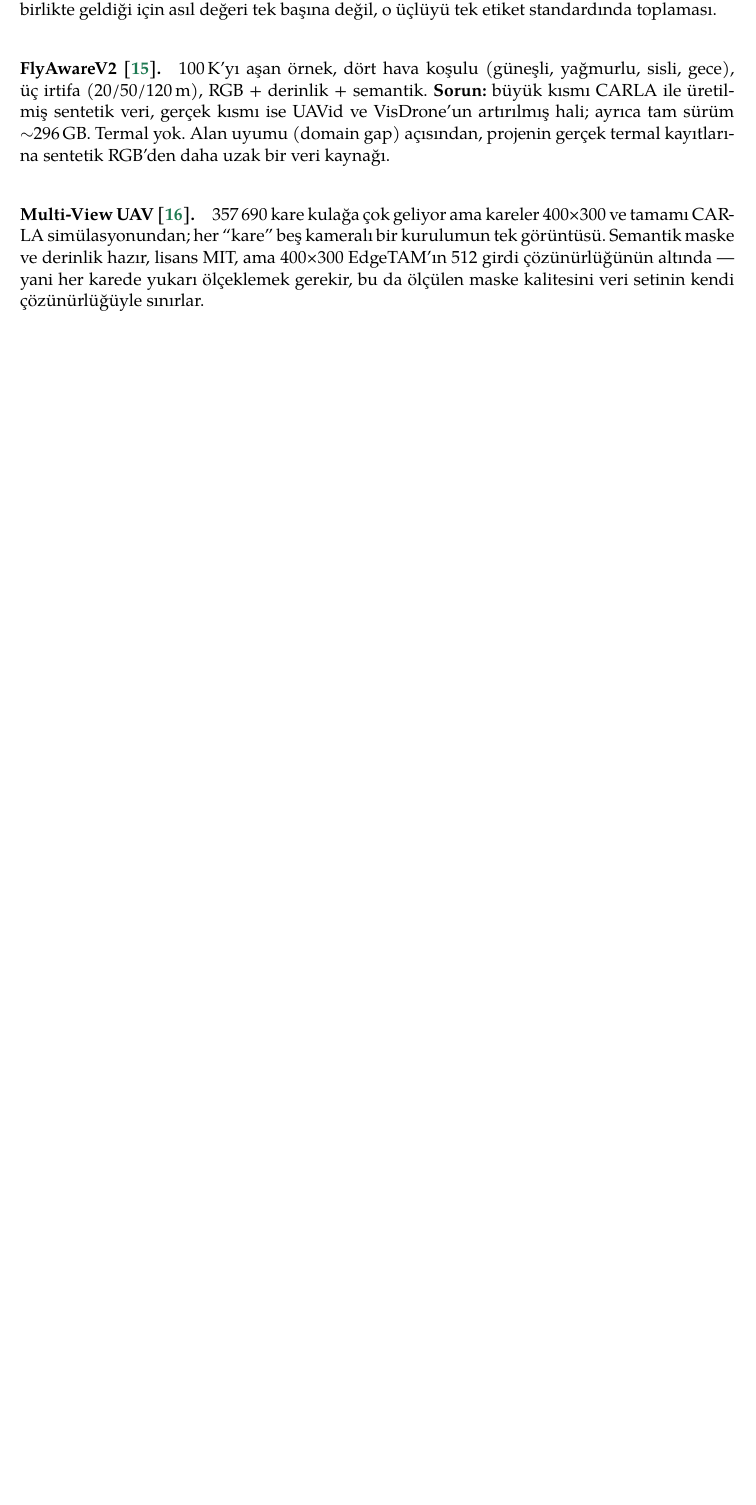
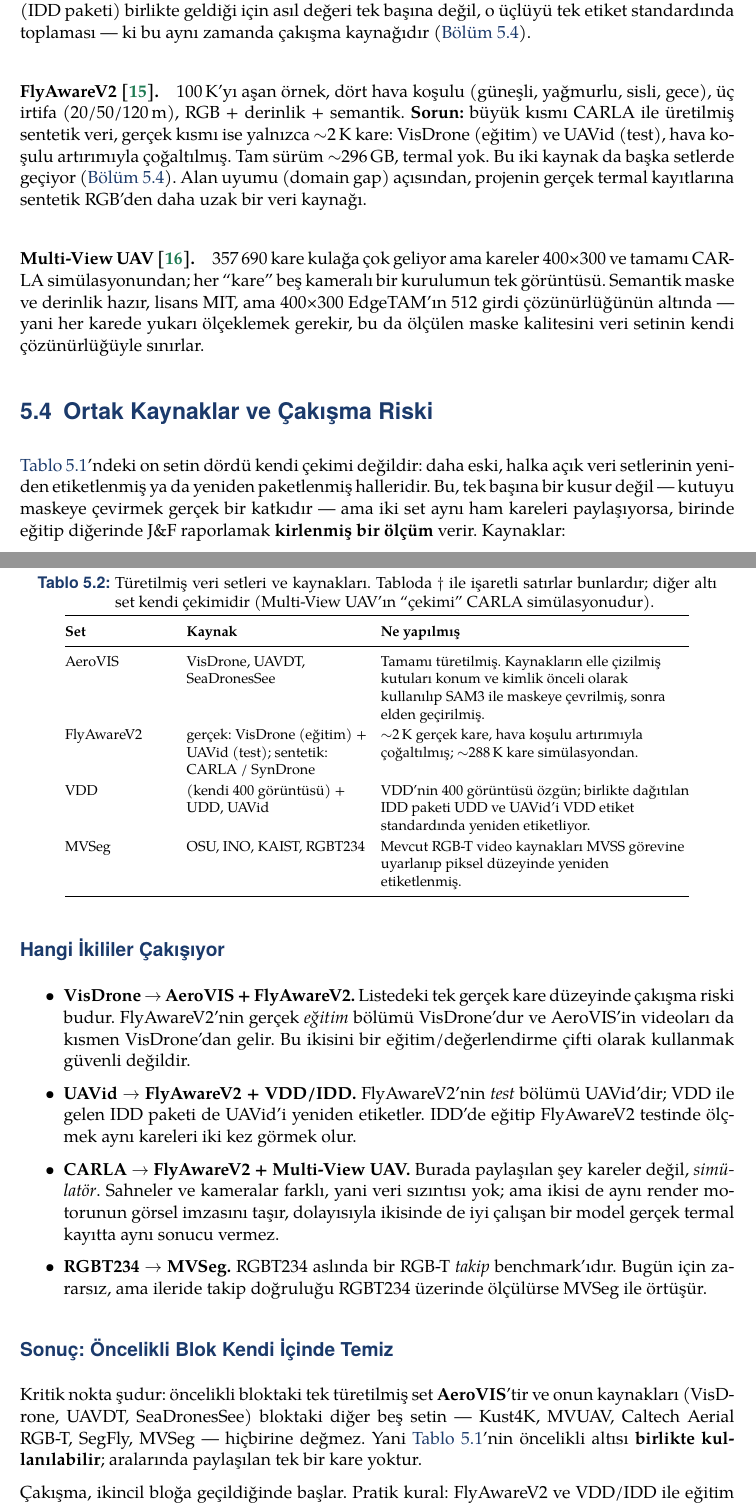
Before and after one commit to yigitkayabagci/sam-dedection, a LaTeX document (report/main.tex, which reads report/bolumler/veri_setleri.tex, report/preamble.tex): part of page 22 of 29 before the commit and two parts of pages 22 and 23 of 30 after it, the two joined at a grey line, cut so that both start at the same text, the shorter picture padded with empty space. Compiled offline with XeLaTeX.

Commit message:
Trace which datasets share source footage
Four of the ten are not own captures: AeroVIS is built entirely from
VisDrone, UAVDT and SeaDronesSee; FlyAwareV2's real half is VisDrone for
train and UAVid for test (~2K frames against ~288K synthetic ones); VDD
ships UDD and UAVid re-annotated alongside its own 400 images; MVSeg is
OSU, INO, KAIST and RGBT234 adapted to the segmentation task.

That makes two pairs unusable as train/eval couples -- AeroVIS with
FlyAwareV2 through VisDrone, and FlyAwareV2 with VDD/IDD through UAVid
-- plus a weaker CARLA tie between FlyAwareV2 and Multi-View UAV where
the renderer is shared but no frames are.

The useful part is the negative result: AeroVIS is the only derived set
in the priority block, and its three sources touch none of the other
five, so those six can be combined with no shared frame. Table 5.1 now
marks derived sets with a dagger and the new section spells out the
safe pairing.

Co-Authored-By: Claude Opus 5 <noreply@anthropic.com>
Claude-Session: https://claude.ai/code/session_013wVDjh6xhJQTnQLVbxFZ6G

```diff
--- a/report/bolumler/veri_setleri.tex
+++ b/report/bolumler/veri_setleri.tex
@@ -174,14 +179,17 @@ birikip birikmediğini görmek için doğal bir test yatağı.
 \paragraph{VDD~\cite{cai2023vdd}.}
 Yoğun etiketli, temiz, açık --- ama 400 görüntü ve yalnızca RGB. Bu
 hacim bir fine-tune için az, bir benchmark için sınırda. UDD ve UAVid'in
-yeniden etiketlenmiş halleriyle birlikte geldiği için asıl değeri
-tek başına değil, o üçlüyü tek etiket standardında toplaması.
+yeniden etiketlenmiş halleriyle (IDD paketi) birlikte geldiği için asıl
+değeri tek başına değil, o üçlüyü tek etiket standardında toplaması ---
+ki bu aynı zamanda çakışma kaynağıdır (\cref{sec:ortak-kaynaklar}).
 
 \paragraph{FlyAwareV2~\cite{flyawarev2}.}
 100\,K'yı aşan örnek, dört hava koşulu (güneşli, yağmurlu, sisli, gece),
 üç irtifa (20/50/120\,m), RGB + derinlik + semantik. \textbf{Sorun:}
-büyük kısmı CARLA ile üretilmiş sentetik veri, gerçek kısmı ise UAVid ve
-VisDrone'un artırılmış hali; ayrıca tam sürüm $\sim$296\,GB. Termal yok.
+büyük kısmı CARLA ile üretilmiş sentetik veri, gerçek kısmı ise yalnızca
+$\sim$2\,K kare: VisDrone (eğitim) ve UAVid (test), hava koşulu
+artırımıyla çoğaltılmış. Tam sürüm $\sim$296\,GB, termal yok. Bu iki
+kaynak da başka setlerde geçiyor (\cref{sec:ortak-kaynaklar}).
 Alan uyumu (domain gap) açısından, projenin gerçek termal kayıtlarına
 sentetik RGB'den daha uzak bir veri kaynağı.
 
@@ -192,3 +200,81 @@ Semantik maske ve derinlik hazır, lisans MIT, ama 400×300 EdgeTAM'ın
 512 girdi çözünürlüğünün altında --- yani her karede yukarı ölçeklemek
 gerekir, bu da ölçülen maske kalitesini veri setinin kendi
 çözünürlüğüyle sınırlar.
+
+\section{Ortak Kaynaklar ve Çakışma Riski}
+\label{sec:ortak-kaynaklar}
+
+\Cref{tab:veri-setleri}'ndeki on setin dördü kendi çekimi değildir:
+daha eski, halka açık veri setlerinin yeniden etiketlenmiş ya da
+yeniden paketlenmiş halleridir. Bu, tek başına bir kusur değil ---
+kutuyu maskeye çevirmek gerçek bir katkıdır --- ama iki set aynı ham
+kareleri paylaşıyorsa, birinde eğitip diğerinde J\&F raporlamak
+\textbf{kirlenmiş bir ölçüm} verir. Kaynaklar:
+
+\begin{table}[H]
+  \centering
+  \caption{Türetilmiş veri setleri ve kaynakları. Tabloda $\dagger$ ile
+    işaretli satırlar bunlardır; diğer altı set kendi çekimidir
+    (Multi-View UAV'ın ``çekimi'' CARLA simülasyonudur).}
+  \label{tab:veri-seti-kaynaklari}
+  \footnotesize
+  \setlength{\tabcolsep}{4pt}
+  \renewcommand{\arraystretch}{1.18}
+  \begin{tabular}{@{}
+      >{\raggedright\arraybackslash}p{24mm}
+      >{\raggedright\arraybackslash}p{40mm}
+      >{\raggedright\arraybackslash}p{68mm}@{}}
+    \toprule
+    \textbf{Set} & \textbf{Kaynak} & \textbf{Ne yapılmış} \\
+    \midrule
+    AeroVIS & VisDrone, UAVDT, SeaDronesSee &
+      Tamamı türetilmiş. Kaynakların elle çizilmiş kutuları konum ve
+      kimlik önceli olarak kullanılıp SAM3 ile maskeye çevrilmiş,
+      sonra elden geçirilmiş. \\
+    FlyAwareV2 & gerçek: VisDrone (eğitim) + UAVid (test);
+      sentetik: CARLA / SynDrone &
+      $\sim$2\,K gerçek kare, hava koşulu artırımıyla çoğaltılmış;
+      $\sim$288\,K kare simülasyondan. \\
+    VDD & (kendi 400 görüntüsü) + UDD, UAVid &
+      VDD'nin 400 görüntüsü özgün; birlikte dağıtılan IDD paketi UDD ve
+      UAVid'i VDD etiket standardında yeniden etiketliyor. \\
+    MVSeg & OSU, INO, KAIST, RGBT234 &
+      Mevcut RGB-T video kaynakları MVSS görevine uyarlanıp piksel
+      düzeyinde yeniden etiketlenmiş. \\
+    \bottomrule
+  \end{tabular}
+\end{table}
+
+\subsection*{Hangi İkililer Çakışıyor}
+
+\begin{itemize}
+  \item \textbf{VisDrone $\rightarrow$ AeroVIS + FlyAwareV2.} Listedeki
+        tek gerçek kare düzeyinde çakışma riski budur. FlyAwareV2'nin
+        gerçek \emph{eğitim} bölümü VisDrone'dur ve AeroVIS'in videoları
+        da kısmen VisDrone'dan gelir. Bu ikisini bir eğitim/değerlendirme
+        çifti olarak kullanmak güvenli değildir.
+  \item \textbf{UAVid $\rightarrow$ FlyAwareV2 + VDD/IDD.} FlyAwareV2'nin
+        \emph{test} bölümü UAVid'dir; VDD ile gelen IDD paketi de UAVid'i
+        yeniden etiketler. IDD'de eğitip FlyAwareV2 testinde ölçmek aynı
+        kareleri iki kez görmek olur.
+  \item \textbf{CARLA $\rightarrow$ FlyAwareV2 + Multi-View UAV.} Burada
+        paylaşılan şey kareler değil, \emph{simülatör}. Sahneler ve
+        kameralar farklı, yani veri sızıntısı yok; ama ikisi de aynı
+        render motorunun görsel imzasını taşır, dolayısıyla ikisinde de
+        iyi çalışan bir model gerçek termal kayıtta aynı sonucu vermez.
+  \item \textbf{RGBT234 $\rightarrow$ MVSeg.} RGBT234 aslında bir RGB-T
+        \emph{takip} benchmark'ıdır. Bugün için zararsız, ama ileride
+        takip doğruluğu RGBT234 üzerinde ölçülürse MVSeg ile örtüşür.
+\end{itemize}
+
+\subsection*{Sonuç: Öncelikli Blok Kendi İçinde Temiz}
+
+Kritik nokta şudur: öncelikli bloktaki tek türetilmiş set
+\textbf{AeroVIS}'tir ve onun kaynakları (VisDrone, UAVDT, SeaDronesSee)
+bloktaki diğer beş setin --- Kust4K, MVUAV, Caltech Aerial RGB-T,
+SegFly, MVSeg --- hiçbirine değmez. Yani
+\cref{tab:veri-setleri}'nin öncelikli altısı \textbf{birlikte
+kullanılabilir}; aralarında paylaşılan tek bir kare yoktur.
+
+Çakışma, ikincil bloğa geçildiğinde başlar. Pratik kural: FlyAwareV2 ve
+VDD/IDD ile eğitim yapılacaksa, AeroVIS artık tarafsız bir
--- a/report/preamble.tex
+++ b/report/preamble.tex
@@ -132,6 +132,10 @@
 % Tabloda havadan (UAV) çekim yapan veri setlerini işaretleyen yıldız.
 \newcommand{\hava}{\textsuperscript{$\star$}}
 
+% Kendi çekimi olmayıp başka veri setlerinden türetilmiş setleri
+% işaretleyen hançer (bkz. veri_setleri.tex, "Ortak Kaynaklar").
+\newcommand{\turetilmis}{\textsuperscript{$\dagger$}}
+
 % Dört görseli 2x2 ızgarada, her birinin altında kendi kısa alt yazısıyla
 % gösteren şablon: crop/full karşılaştırması, dörtlü grafik sonuçları vb.
 % için tekrar kullanılabilir. Dosya yolu boş bırakılan hücreye
```
Also changed, not shown: docs/datasets.md (+30 -0 lines), report/kaynaklar.bib (+8 -5 lines), report/bolumler/veri_setleri.tex (25 more changed lines).
